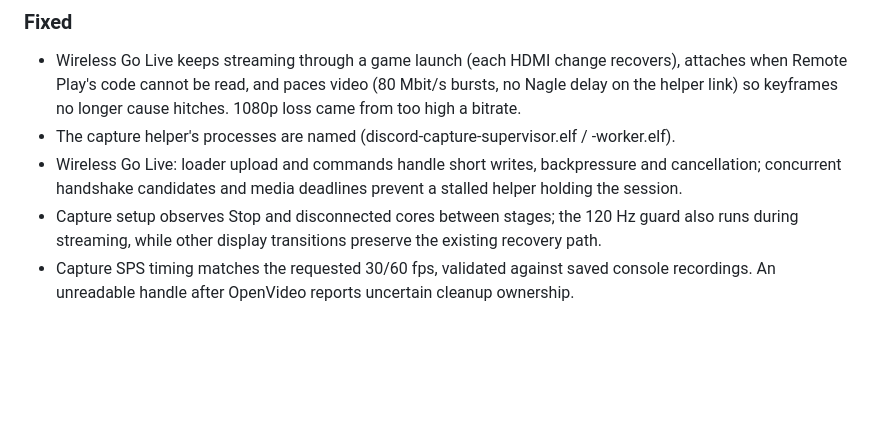
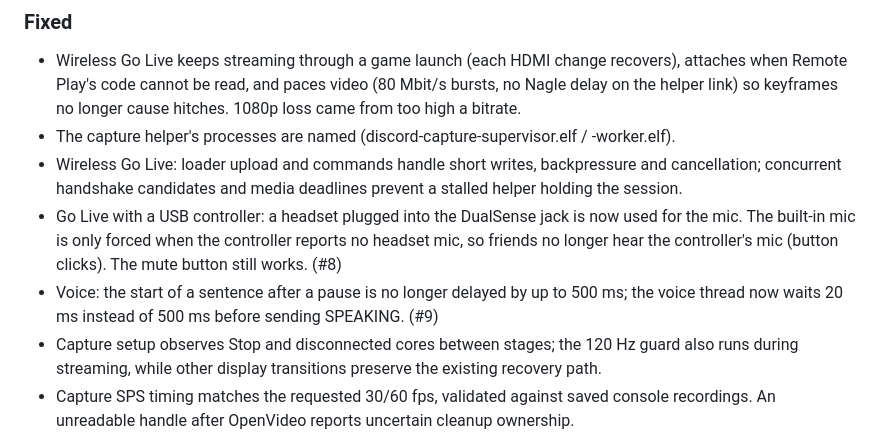
Before and after one commit to abhi245y/ps5-discord, a Markdown page: CHANGELOG.md, the part around the change. Rendered like a GitHub page; blank space fills up the shorter version.

Commit message:
changelog: headset mic on the DualSense jack (#8), voice start after a pause (#9)

```diff
--- a/CHANGELOG.md
+++ b/CHANGELOG.md
@@ -28,6 +28,11 @@ All notable changes to this project are documented here. The format follows
 - The capture helper's processes are named (discord-capture-supervisor.elf / -worker.elf).
 - Wireless Go Live: loader upload and commands handle short writes, backpressure and cancellation;
   concurrent handshake candidates and media deadlines prevent a stalled helper holding the session.
+- Go Live with a USB controller: a headset plugged into the DualSense jack is now used for the mic.
+  The built-in mic is only forced when the controller reports no headset mic, so friends no longer
+  hear the controller's mic (button clicks). The mute button still works. (#8)
+- Voice: the start of a sentence after a pause is no longer delayed by up to 500 ms; the voice thread
+  now waits 20 ms instead of 500 ms before sending SPEAKING. (#9)
 - Capture setup observes Stop and disconnected cores between stages; the 120 Hz guard also runs
   during streaming, while other display transitions preserve the existing recovery path.
 - Capture SPS timing matches the requested 30/60 fps, validated against saved console recordings.
```
